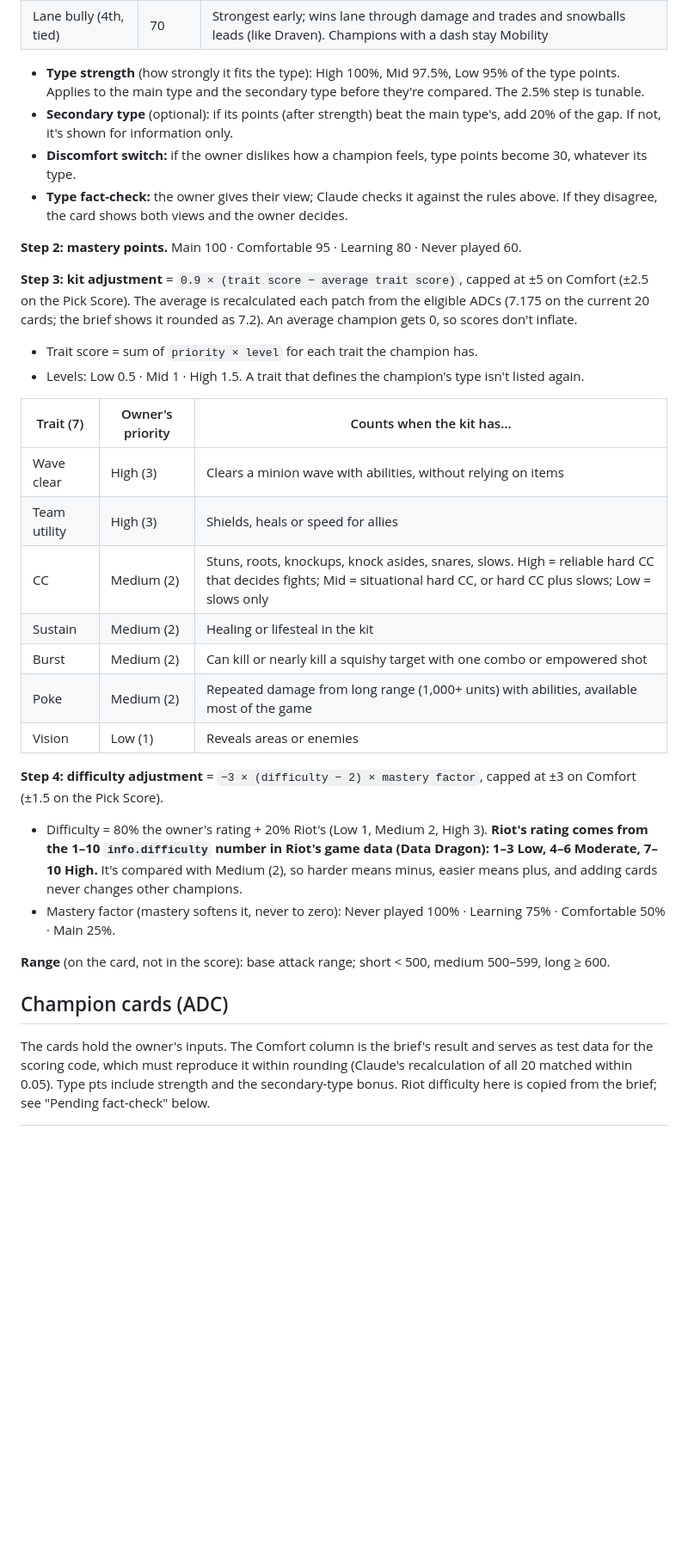
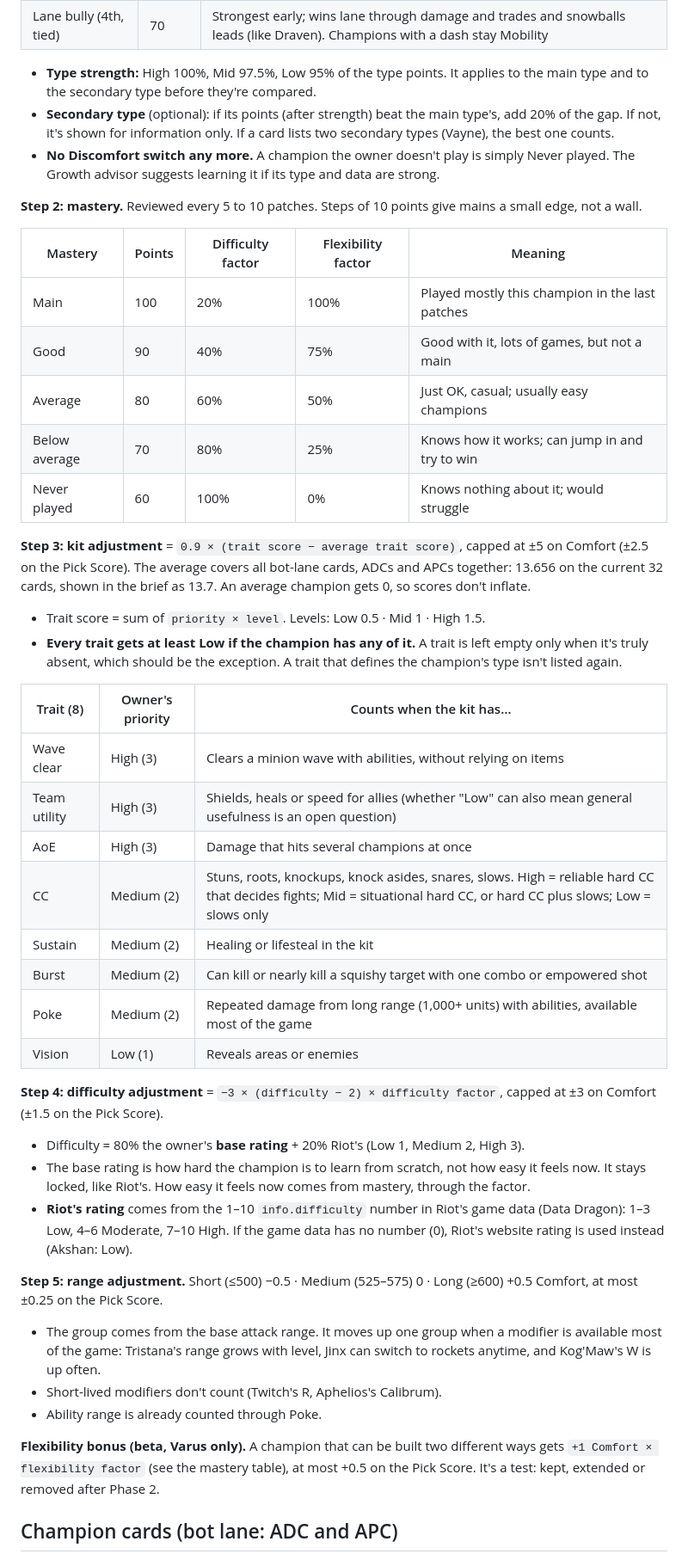
Before and after one commit to kinobaihu-design/lol-pick-lab, a Markdown page: CLAUDE.md, the part around one of its changes. Shown at 86% size. GitHub-like rendering; blank space fills up the shorter version.

Commit message:
Update CLAUDE.md to brief v0.30: bot lane with APCs, 32 cards, new mastery scale, AoE, range, OTP reliability, Growth advisor
Co-Authored-By: Claude Opus 5.5 <noreply@anthropic.com>

```diff
--- a/CLAUDE.md
+++ b/CLAUDE.md
@@ -91,34 +98,46 @@ Comfort measures how much the owner likes a champion and how well they play it.
 | Mage (4th, tied) | 70 | Deals most damage with magic abilities, not attacks |
 | Lane bully (4th, tied) | 70 | Strongest early; wins lane through damage and trades and snowballs leads (like Draven). Champions with a dash stay Mobility |
 
-- **Type strength** (how strongly it fits the type): High 100%, Mid 97.5%, Low 95% of the type points. Applies to the main type and the secondary type before they're compared. The 2.5% step is tunable.
-- **Secondary type** (optional): if its points (after strength) beat the main type's, add 20% of the gap. If not, it's shown for information only.
-- **Discomfort switch:** if the owner dislikes how a champion feels, type points become 30, whatever its type.
-- **Type fact-check:** the owner gives their view; Claude checks it against the rules above. If they disagree, the card shows both views and the owner decides.
+- **Type strength:** High 100%, Mid 97.5%, Low 95% of the type points. It applies to the main type and to the secondary type before they're compared.
+- **Secondary type** (optional): if its points (after strength) beat the main type's, add 20% of the gap. If not, it's shown for information only. If a card lists two secondary types (Vayne), the best one counts.
+- **No Discomfort switch any more.** A champion the owner doesn't play is simply Never played. The Growth advisor suggests learning it if its type and data are strong.
 
-**Step 2: mastery points.** Main 100 · Comfortable 95 · Learning 80 · Never played 60.
+**Step 2: mastery.** Reviewed every 5 to 10 patches. Steps of 10 points give mains a small edge, not a wall.
 
-**Step 3: kit adjustment** = `0.9 × (trait score − average trait score)`, capped at ±5 on Comfort (±2.5 on the Pick Score). The average is recalculated each patch from the eligible ADCs (7.175 on the current 20 cards; the brief shows it rounded as 7.2). An average champion gets 0, so scores don't inflate.
-- Trait score = sum of `priority × level` for each trait the champion has.
-- Levels: Low 0.5 · Mid 1 · High 1.5. A trait that defines the champion's type isn't listed again.
+| Mastery | Points | Difficulty factor | Flexibility factor | Meaning |
+|---|---|---|---|---|
+| Main | 100 | 20% | 100% | Played mostly this champion in the last patches |
+| Good | 90 | 40% | 75% | Good with it, lots of games, but not a main |
+| Average | 80 | 60% | 50% | Just OK, casual; usually easy champions |
+| Below average | 70 | 80% | 25% | Knows how it works; can jump in and try to win |
+| Never played | 60 | 100% | 0% | Knows nothing about it; would struggle |
 
-| Trait (7) | Owner's priority | Counts when the kit has… |
+**Step 3: kit adjustment** = `0.9 × (trait score − average trait score)`, capped at ±5 on Comfort (±2.5 on the Pick Score). The average covers all bot-lane cards, ADCs and APCs together: 13.656 on the current 32 cards, shown in the brief as 13.7. An average champion gets 0, so scores don't inflate.
+- Trait score = sum of `priority × level`. Levels: Low 0.5 · Mid 1 · High 1.5.
+- **Every trait gets at least Low if the champion has any of it.** A trait is left empty only when it's truly absent, which should be the exception. A trait that defines the champion's type isn't listed again.
+
+| Trait (8) | Owner's priority | Counts when the kit has… |
 |---|---|---|
 | Wave clear | High (3) | Clears a minion wave with abilities, without relying on items |
-| Team utility | High (3) | Shields, heals or speed for allies |
+| Team utility | High (3) | Shields, heals or speed for allies (whether "Low" can also mean general usefulness is an open question) |
+| AoE | High (3) | Damage that hits several champions at once |
 | CC | Medium (2) | Stuns, roots, knockups, knock asides, snares, slows. High = reliable hard CC that decides fights; Mid = situational hard CC, or hard CC plus slows; Low = slows only |
 | Sustain | Medium (2) | Healing or lifesteal in the kit |
 | Burst | Medium (2) | Can kill or nearly kill a squishy target with one combo or empowered shot |
 | Poke | Medium (2) | Repeated damage from long range (1,000+ units) with abilities, available most of the game |
 | Vision | Low (1) | Reveals areas or enemies |
 
-**Step 4: difficulty adjustment** = `−3 × (difficulty − 2) × mastery factor`, capped at ±3 on Comfort (±1.5 on the Pick Score).
-- Difficulty = 80% the owner's rating + 20% Riot's (Low 1, Medium 2, High 3). **Riot's rating comes from the 1–10 `info.difficulty` number in Riot's game data (Data Dragon): 1–3 Low, 4–6 Moderate, 7–10 High.** It's compared with Medium (2), so harder means minus, easier means plus, and adding cards never changes other champions.
-- Mastery factor (mastery softens it, never to zero): Never played 100% · Learning 75% · Comfortable 50% · Main 25%.
+**Step 4: difficulty adjustment** = `−3 × (difficulty − 2) × difficulty factor`, capped at ±3 on Comfort (±1.5 on the Pick Score).
+- Difficulty = 80% the owner's **base rating** + 20% Riot's (Low 1, Medium 2, High 3).
+- The base rating is how hard the champion is to learn from scratch, not how easy it feels now. It stays locked, like Riot's. How easy it feels now comes from mastery, through the factor.
+- **Riot's rating** comes from the 1–10 `info.difficulty` number in Riot's game data (Data Dragon): 1–3 Low, 4–6 Moderate, 7–10 High. If the game data has no number (0), Riot's website rating is used instead (Akshan: Low).
 
-**Range** (on the card, not in the score): base attack range; short < 500, medium 500–599, long ≥ 600.
+**Step 5: range adjustment.** Short (≤500) −0.5 · Medium (525–575) 0 · Long (≥600) +0.5 Comfort, at most ±0.25 on the Pick Score.
+- The group comes from the base attack range. It moves up one group when a modifier is available most of the game: Tristana's range grows with level, Jinx can switch to rockets anytime, and Kog'Maw's W is up often.
+- Short-lived modifiers don't count (Twitch's R, Aphelios's Calibrum).
+- Ability range is already counted through Poke.
 
-## Champion cards (ADC)
+**Flexibility bonus (beta, Varus only).** A champion that can be built two different ways gets `+1 Comfort × flexibility factor` (see the mastery table), at most +0.5 on the Pick Score. It's a test: kept, extended or removed after Phase 2.
 
-The cards hold the owner's inputs. The Comfort column is the brief's result and serves as test data for the scoring code, which must reproduce it within rounding (Claude's recalculation of all 20 matched within 0.05). Type pts include strength and the secondary-type bonus. Riot difficulty here is copied from the brief; see "Pending fact-check" below.
+## Champion cards (bot lane: ADC and APC)
 
```
Also changed, not shown: other parts of CLAUDE.md (+82 -80 lines).
